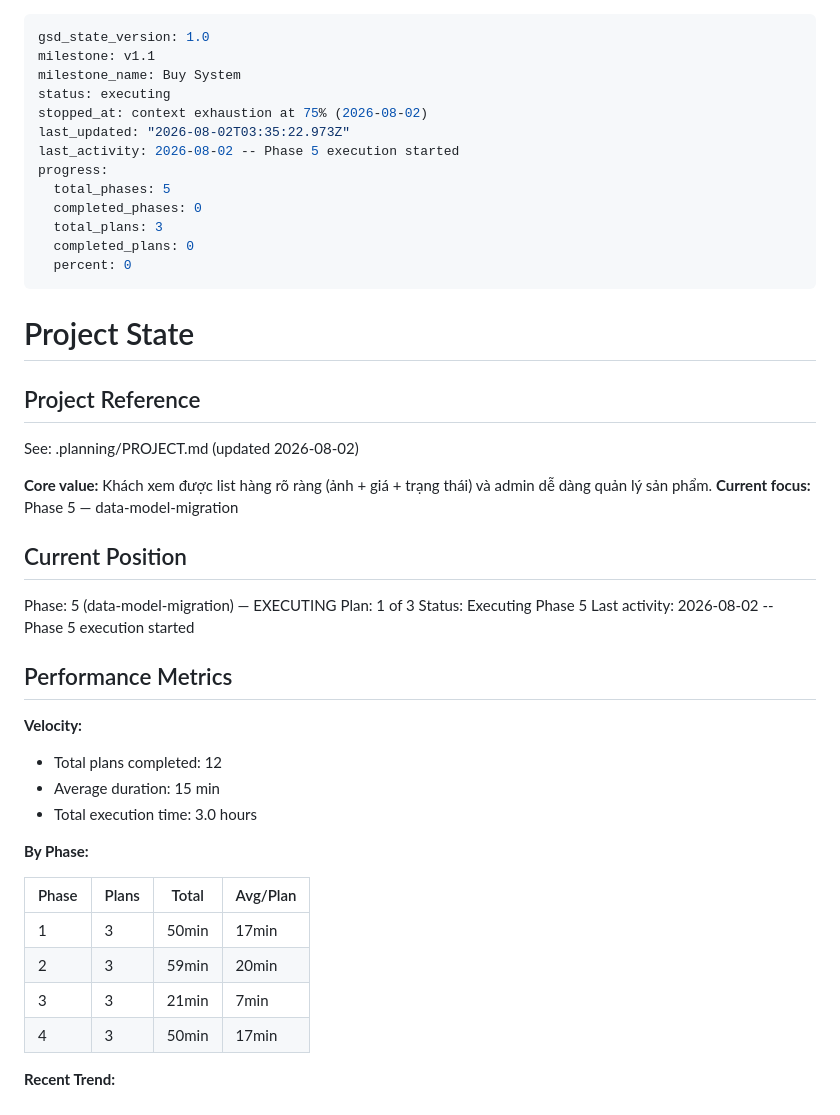
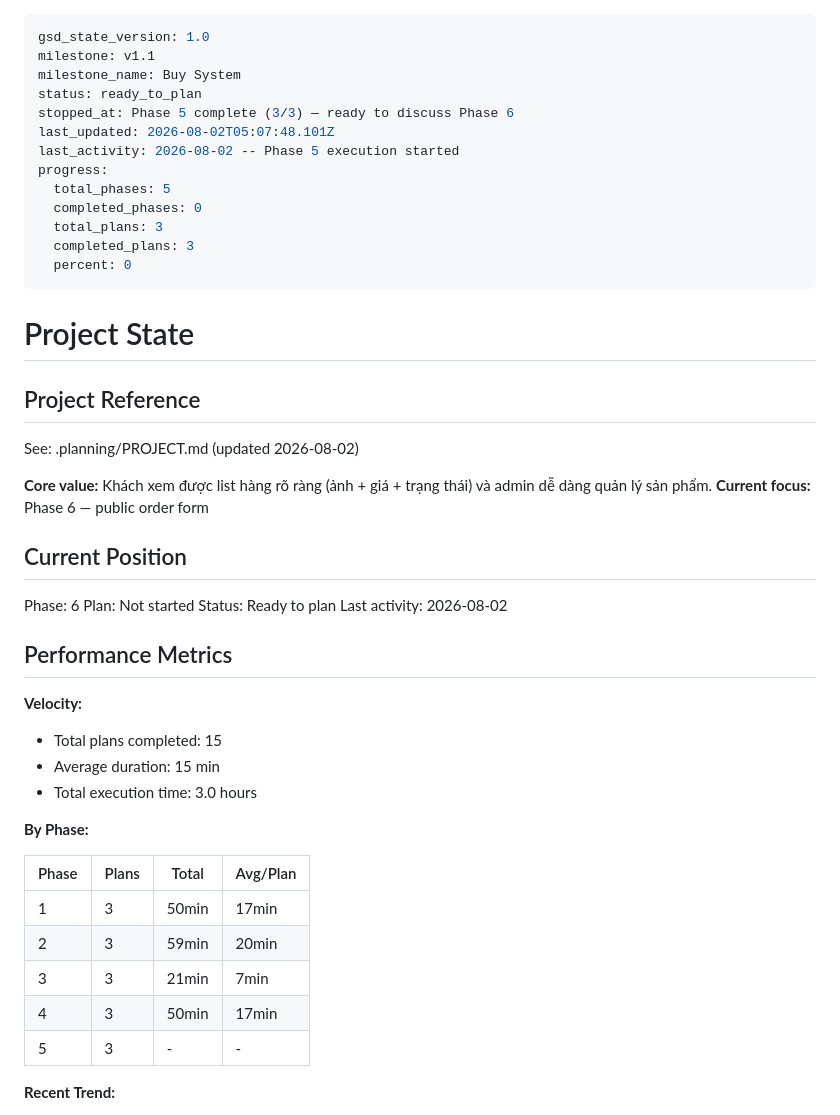
Before and after one commit to DangTAnh/StrWb, a Markdown page: .planning/STATE.md, the part around the change. Rendered like a GitHub page.

Commit message:
docs(05): phase 5 complete — data model + migration (4 reqs verified)
Co-Authored-By: Claude <noreply@anthropic.com>

```diff
--- a/.planning/STATE.md
+++ b/.planning/STATE.md
@@ -2,15 +2,15 @@
 gsd_state_version: 1.0
 milestone: v1.1
 milestone_name: Buy System
-status: executing
-stopped_at: context exhaustion at 75% (2026-08-02)
-last_updated: "2026-08-02T03:35:22.973Z"
+status: ready_to_plan
+stopped_at: Phase 5 complete (3/3) — ready to discuss Phase 6
+last_updated: 2026-08-02T05:07:48.101Z
 last_activity: 2026-08-02 -- Phase 5 execution started
 progress:
   total_phases: 5
   completed_phases: 0
   total_plans: 3
-  completed_plans: 0
+  completed_plans: 3
   percent: 0
 ---
 
@@ -21,20 +21,20 @@ progress:
 See: .planning/PROJECT.md (updated 2026-08-02)
 
 **Core value:** Khách xem được list hàng rõ ràng (ảnh + giá + trạng thái) và admin dễ dàng quản lý sản phẩm.
-**Current focus:** Phase 5 — data-model-migration
+**Current focus:** Phase 6 — public order form
 
 ## Current Position
 
-Phase: 5 (data-model-migration) — EXECUTING
-Plan: 1 of 3
-Status: Executing Phase 5
-Last activity: 2026-08-02 -- Phase 5 execution started
+Phase: 6
+Plan: Not started
+Status: Ready to plan
+Last activity: 2026-08-02
 
 ## Performance Metrics
 
 **Velocity:**
 
-- Total plans completed: 12
+- Total plans completed: 15
 - Average duration: 15 min
 - Total execution time: 3.0 hours
 
@@ -46,6 +46,7 @@ Last activity: 2026-08-02 -- Phase 5 execution started
 | 2 | 3 | 59min | 20min |
 | 3 | 3 | 21min | 7min |
 | 4 | 3 | 50min | 17min |
+| 5 | 3 | - | - |
 
 **Recent Trend:**
 
```
Also changed, not shown: .planning/REQUIREMENTS.md (+8 -8 lines), .planning/ROADMAP.md (+1 -1 lines).
